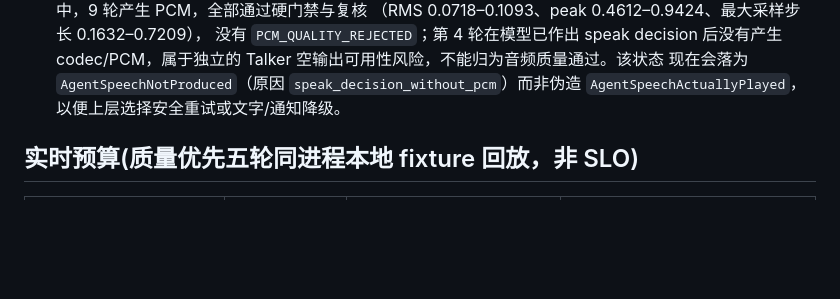
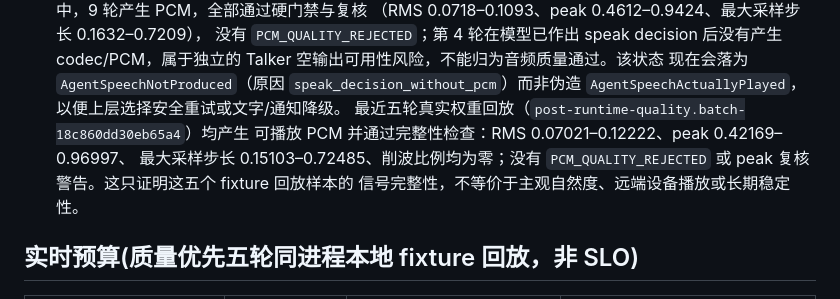
Before and after one commit to jieen1/ChanneLLM, a Markdown page: docs/p1-p2-status.md, the part around the change. Rendered like a GitHub page; blank space fills up the shorter version.

Commit message:
Record the latest quality-gated duplex replay evidence
Quality claims need current trace-backed evidence that retains both safe samples and their verification boundary, rather than relying on stale summaries.

Constraint: Signal-integrity replay cannot establish subjective quality, remote transport, or device AEC behavior
Rejected: Report only aggregate success | obscures individual peak and discontinuity limits
Confidence: high
Scope-risk: narrow
Directive: Keep rejected and empty-output samples in the same evidence history; do not replace them with later safe runs
Tested: .venv/bin/python scripts/p1_duplex_loop.py --repeat 5; .venv/bin/python -m pytest -q (143 passed); .venv/bin/python -m ruff check .; .venv/bin/python scripts/preflight.py --gpu
Not-tested: Human listening study and physical-device playout
Co-authored-by: OmX <omx@oh-my-codex.dev>

```diff
--- a/docs/p1-p2-status.md
+++ b/docs/p1-p2-status.md
@@ -113,6 +113,11 @@ GPU→本地缓冲取出；LiveKit、AEC、物理设备播放及统计意义上
     codec/PCM，属于独立的 Talker 空输出可用性风险，不能归为音频质量通过。该状态
     现在会落为 `AgentSpeechNotProduced`（原因 `speak_decision_without_pcm`）而非伪造
     `AgentSpeechActuallyPlayed`，以便上层选择安全重试或文字/通知降级。
+    最近五轮真实权重回放（`post-runtime-quality.batch-18c860dd30eb65a4`）均产生
+    可播放 PCM 并通过完整性检查：RMS 0.07021–0.12222、peak 0.42169–0.96997、
+    最大采样步长 0.15103–0.72485、削波比例均为零；没有
+    `PCM_QUALITY_REJECTED` 或 peak 复核警告。这只证明这五个 fixture 回放样本的
+    信号完整性，不等价于主观自然度、远端设备播放或长期稳定性。
 
 ## 实时预算(质量优先五轮同进程本地 fixture 回放，非 SLO)
 
```
